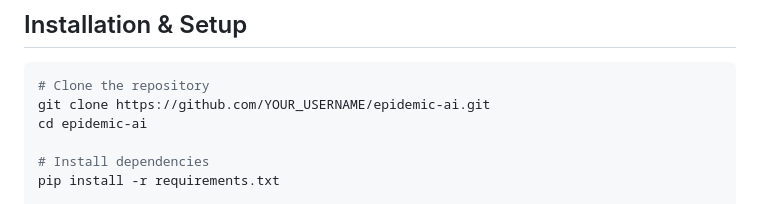
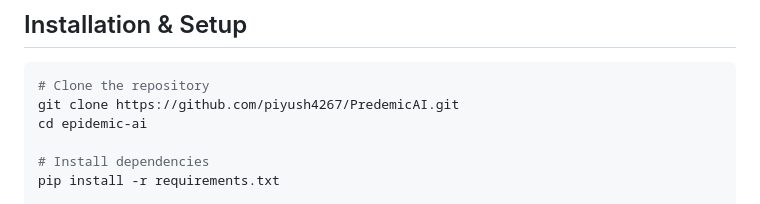
Before and after one commit to piyush4267/PredemicAI, a Markdown page: README.md, the part around the change. Drawn GitHub-style.

````diff
--- a/README.md
+++ b/README.md
@@ -81,7 +81,7 @@ epidemic-ai/
 
 ```bash
 # Clone the repository
-git clone https://github.com/YOUR_USERNAME/epidemic-ai.git
+git clone https://github.com/piyush4267/PredemicAI.git
 cd epidemic-ai
 
 # Install dependencies
````
